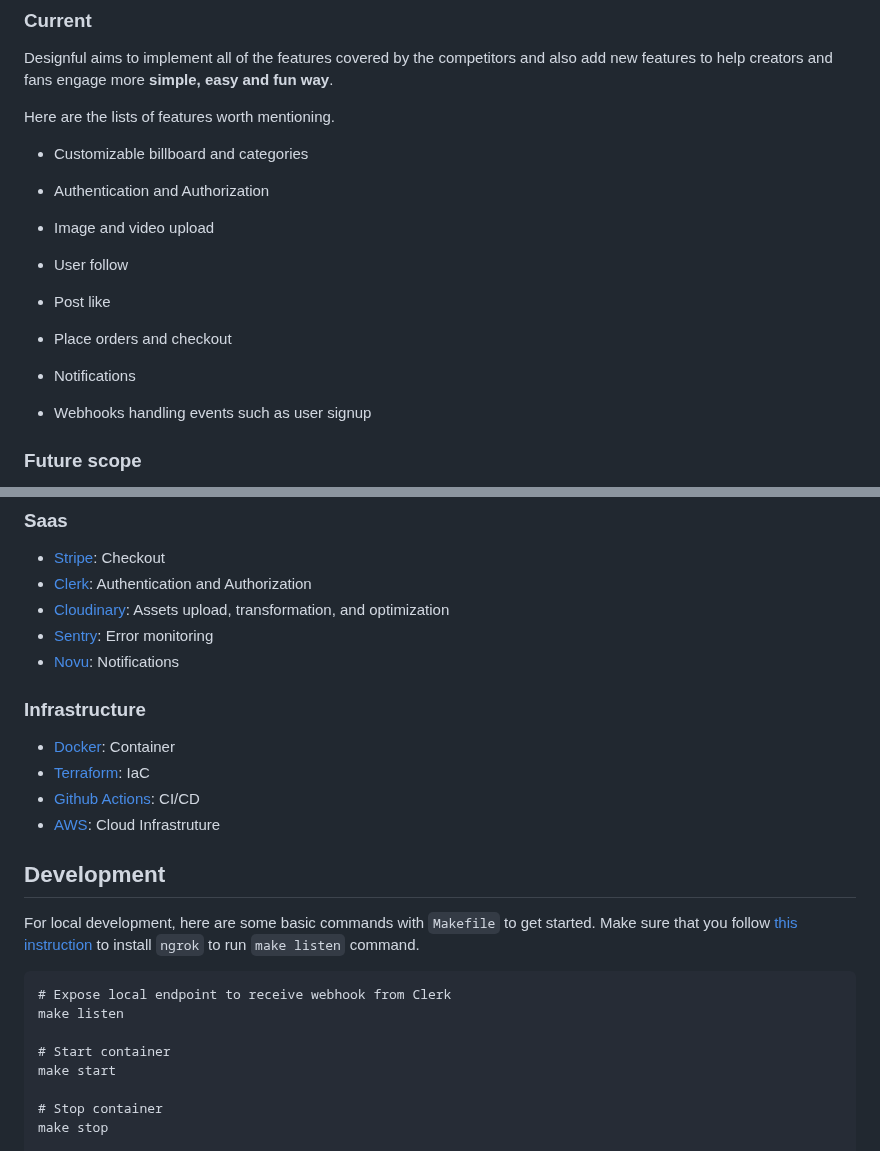
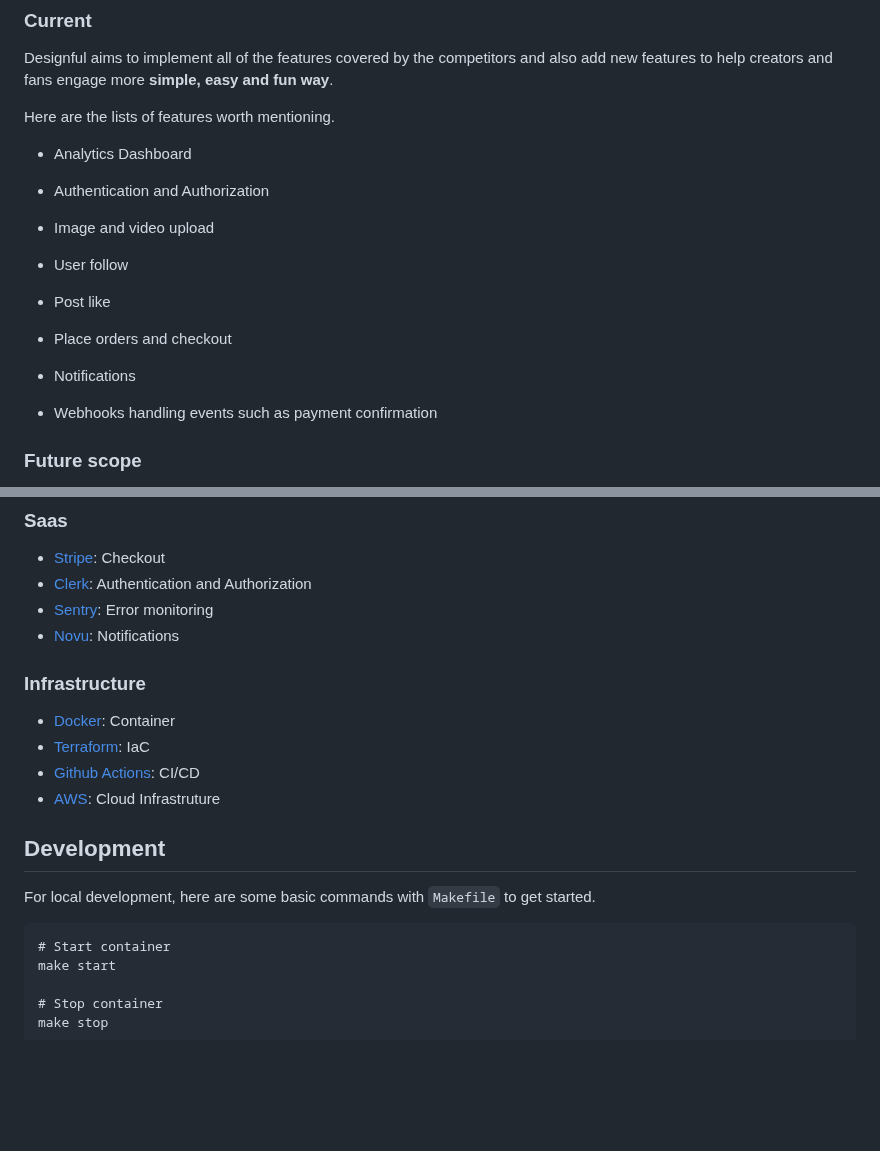
Before and after one commit to haseakito/fanclub_api, a Markdown page: README.md, 2 parts joined by grey strips. GitHub-like rendering; blank space fills up the shorter version.

Commit message:
:memo: Modified README

````diff
--- a/README.md
+++ b/README.md
@@ -19,7 +19,7 @@ Designful aims to implement all of the features covered by the competitors and a
 
 Here are the lists of features worth mentioning.
 
-- Customizable billboard and categories
+- Analytics Dashboard
 
 - Authentication and Authorization
 
@@ -33,7 +33,7 @@ Here are the lists of features worth mentioning.
 
 - Notifications
 
-- Webhooks handling events such as user signup
+- Webhooks handling events such as payment confirmation
 
 ### Future scope
 
@@ -97,7 +97,6 @@ This include facilitating easy launch of discount and campaign.
 
 - [Stripe](https://stripe.com/): Checkout
 - [Clerk](https://clerk.com/): Authentication and Authorization
-- [Cloudinary](https://cloudinary.com/): Assets upload, transformation, and optimization
 - [Sentry](https://sentry.io/welcome/): Error monitoring
 - [Novu](https://novu.co/): Notifications
 
@@ -111,12 +110,8 @@ This include facilitating easy launch of discount and campaign.
 ## Development
 
 For local development, here are some basic commands with `Makefile` to get started.
-Make sure that you follow [this instruction](https://ngrok.com/docs/integrations/clerk/webhooks/) to install `ngrok` to run `make listen` command.
 
 ```
-# Expose local endpoint to receive webhook from Clerk
-make listen
-
 # Start container
 make start
 
````
